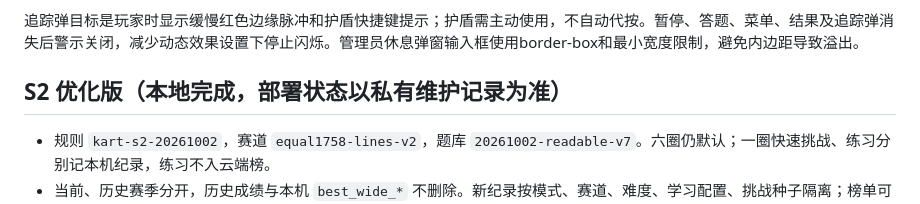
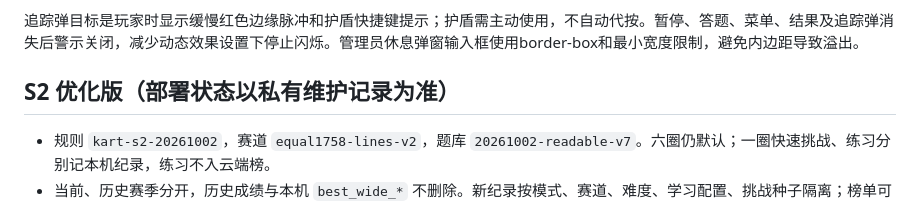
Before and after one commit to hicen87/brassivo-home, a Markdown page: block-kart/OPERATIONS.md, the part around the change. Rendered like a GitHub page.

```diff
--- a/block-kart/OPERATIONS.md
+++ b/block-kart/OPERATIONS.md
@@ -49,7 +49,7 @@
 追踪弹目标是玩家时显示缓慢红色边缘脉冲和护盾快捷键提示；护盾需主动使用，不自动代按。暂停、答题、菜单、结果及追踪弹消失后警示关闭，减少动态效果设置下停止闪烁。管理员休息弹窗输入框使用border-box和最小宽度限制，避免内边距导致溢出。
 
 
-## S2 优化版（本地完成，部署状态以私有维护记录为准）
+## S2 优化版（部署状态以私有维护记录为准）
 
 - 规则 `kart-s2-20261002`，赛道 `equal1758-lines-v2`，题库 `20261002-readable-v7`。六圈仍默认；一圈快速挑战、练习分别记本机纪录，练习不入云端榜。
 - 当前、历史赛季分开，历史成绩与本机 `best_wide_*` 不删除。新纪录按模式、赛道、难度、学习配置、挑战种子隔离；榜单可选综合分或比赛用时。
```
Also changed, not shown: docs/plans/2026-10-02-kart-optimization.md (+6 -2 lines).
